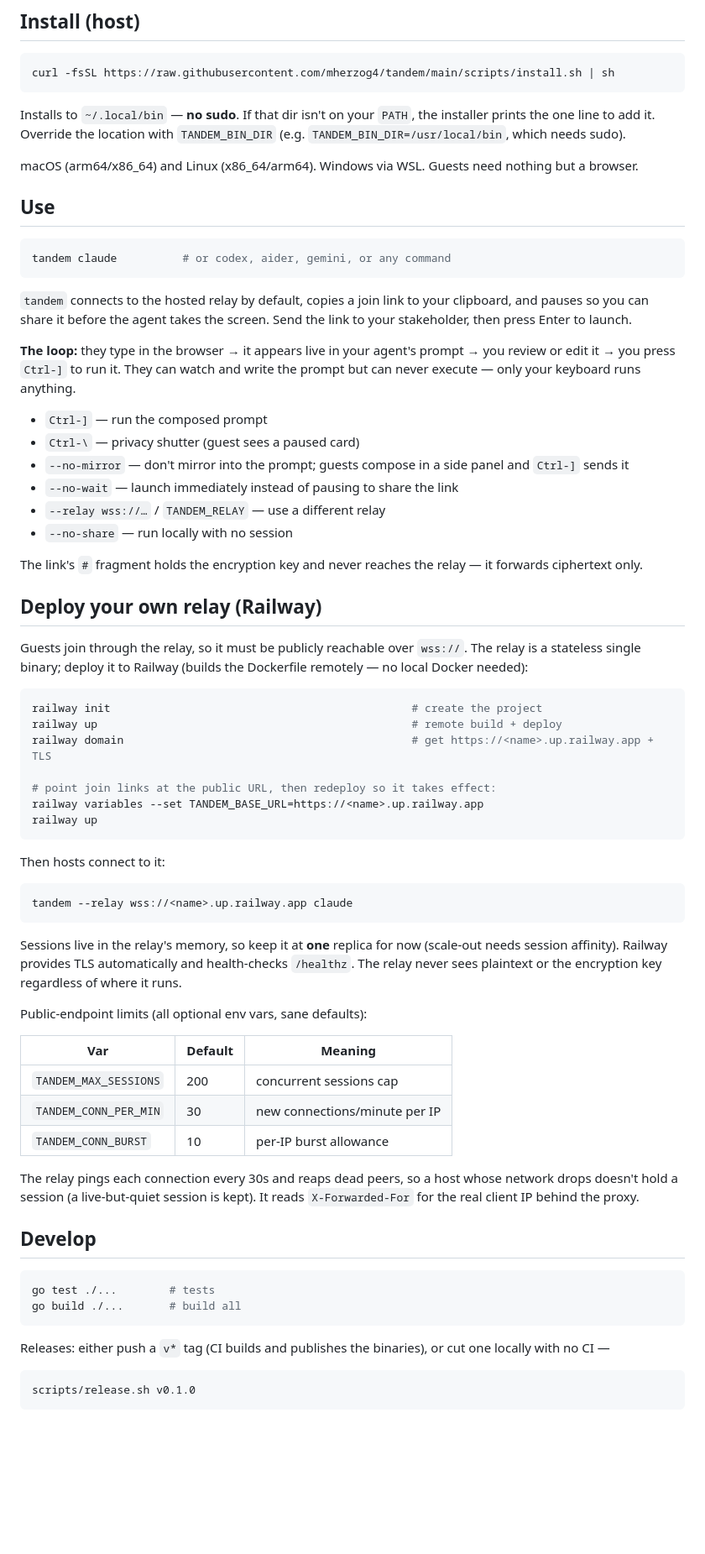
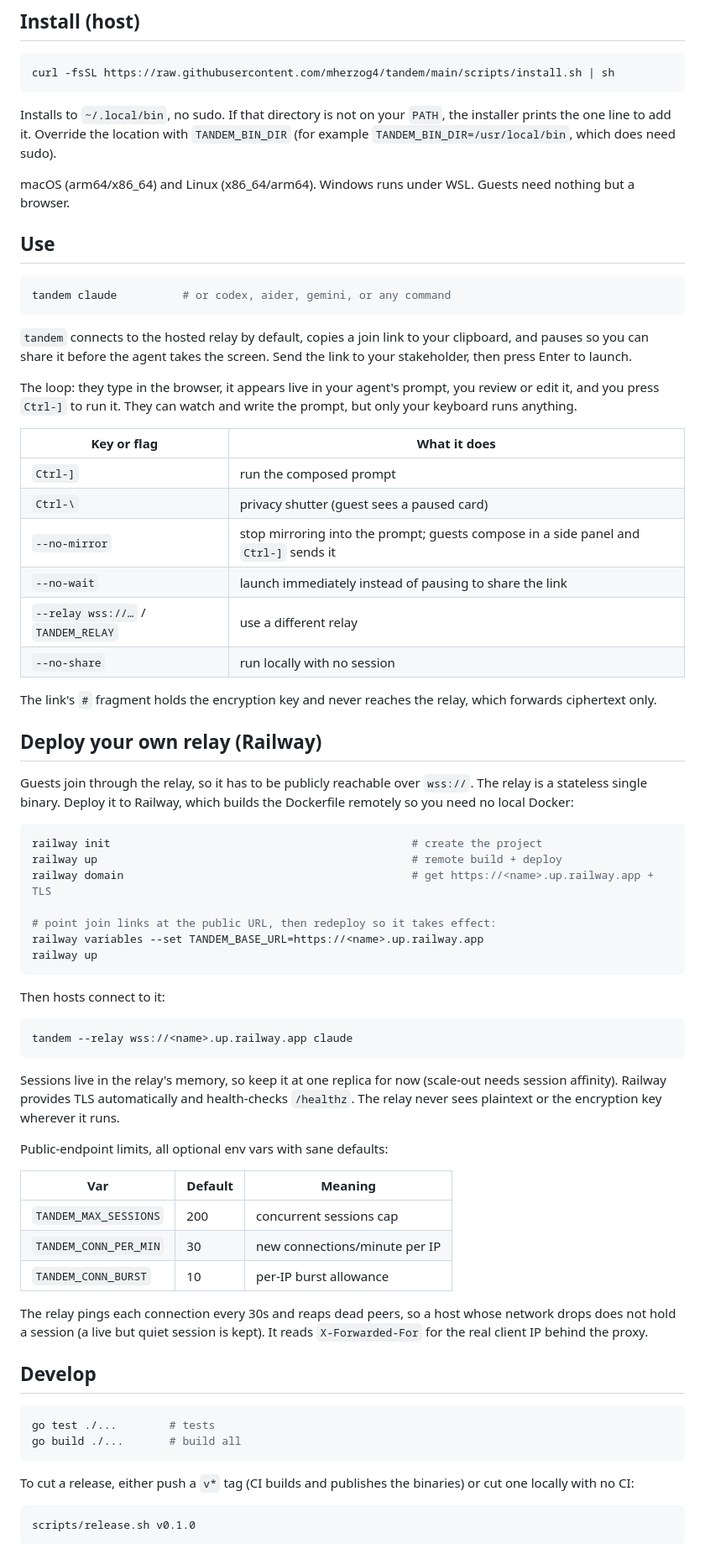
Before and after one commit to mherzog4/tandem, a Markdown page: README.md, the part around one of its changes. Shown at 84% size. Drawn GitHub-style; blank space fills up the shorter version.

````diff
--- a/README.md
+++ b/README.md
@@ -48,11 +88,12 @@ Full product rationale: [prd.md](prd.md).
 curl -fsSL https://raw.githubusercontent.com/mherzog4/tandem/main/scripts/install.sh | sh
 ```
 
-Installs to `~/.local/bin` — **no sudo**. If that dir isn't on your `PATH`,
+Installs to `~/.local/bin`, no sudo. If that directory is not on your `PATH`,
 the installer prints the one line to add it. Override the location with
-`TANDEM_BIN_DIR` (e.g. `TANDEM_BIN_DIR=/usr/local/bin`, which needs sudo).
+`TANDEM_BIN_DIR` (for example `TANDEM_BIN_DIR=/usr/local/bin`, which does need
+sudo).
 
-macOS (arm64/x86_64) and Linux (x86_64/arm64). Windows via WSL. Guests
+macOS (arm64/x86_64) and Linux (x86_64/arm64). Windows runs under WSL. Guests
 need nothing but a browser.
 
 ## Use
@@ -65,26 +106,27 @@ tandem claude          # or codex, aider, gemini, or any command
 clipboard, and pauses so you can share it before the agent takes the screen.
 Send the link to your stakeholder, then press Enter to launch.
 
-**The loop:** they type in the browser → it appears live in your agent's
-prompt → you review or edit it → you press `Ctrl-]` to run it. They can watch
-and write the prompt but can never execute — only your keyboard runs anything.
+The loop: they type in the browser, it appears live in your agent's prompt,
+you review or edit it, and you press `Ctrl-]` to run it. They can watch and
+write the prompt, but only your keyboard runs anything.
 
-- `Ctrl-]` — run the composed prompt
-- `Ctrl-\` — privacy shutter (guest sees a paused card)
-- `--no-mirror` — don't mirror into the prompt; guests compose in a side panel
-  and `Ctrl-]` sends it
-- `--no-wait` — launch immediately instead of pausing to share the link
-- `--relay wss://…` / `TANDEM_RELAY` — use a different relay
-- `--no-share` — run locally with no session
+| Key or flag | What it does |
+|-------------|--------------|
+| `Ctrl-]` | run the composed prompt |
+| `Ctrl-\` | privacy shutter (guest sees a paused card) |
+| `--no-mirror` | stop mirroring into the prompt; guests compose in a side panel and `Ctrl-]` sends it |
+| `--no-wait` | launch immediately instead of pausing to share the link |
+| `--relay wss://…` / `TANDEM_RELAY` | use a different relay |
+| `--no-share` | run locally with no session |
 
-The link's `#` fragment holds the encryption key and never reaches the relay —
-it forwards ciphertext only.
+The link's `#` fragment holds the encryption key and never reaches the relay,
+which forwards ciphertext only.
 
 ## Deploy your own relay (Railway)
 
-Guests join through the relay, so it must be publicly reachable over
-`wss://`. The relay is a stateless single binary; deploy it to Railway
-(builds the Dockerfile remotely — no local Docker needed):
+Guests join through the relay, so it has to be publicly reachable over `wss://`.
+The relay is a stateless single binary. Deploy it to Railway, which builds the
+Dockerfile remotely so you need no local Docker:
 
 ```sh
 railway init                                              # create the project
@@ -102,12 +144,12 @@ Then hosts connect to it:
 tandem --relay wss://<name>.up.railway.app claude
 ```
 
-Sessions live in the relay's memory, so keep it at **one** replica for now
+Sessions live in the relay's memory, so keep it at one replica for now
 (scale-out needs session affinity). Railway provides TLS automatically and
-health-checks `/healthz`. The relay never sees plaintext or the encryption
-key regardless of where it runs.
+health-checks `/healthz`. The relay never sees plaintext or the encryption key
+wherever it runs.
 
-Public-endpoint limits (all optional env vars, sane defaults):
+Public-endpoint limits, all optional env vars with sane defaults:
 
 | Var | Default | Meaning |
 |-----|---------|---------|
@@ -115,9 +157,9 @@ Public-endpoint limits (all optional env vars, sane defaults):
 | `TANDEM_CONN_PER_MIN` | 30 | new connections/minute per IP |
 | `TANDEM_CONN_BURST` | 10 | per-IP burst allowance |
 
-The relay pings each connection every 30s and reaps dead peers, so a host
-whose network drops doesn't hold a session (a live-but-quiet session is kept).
-It reads `X-Forwarded-For` for the real client IP behind the proxy.
+The relay pings each connection every 30s and reaps dead peers, so a host whose
+network drops does not hold a session (a live but quiet session is kept). It
+reads `X-Forwarded-For` for the real client IP behind the proxy.
 
 ## Develop
 
@@ -126,8 +168,8 @@ go test ./...        # tests
 go build ./...       # build all
 ```
 
-Releases: either push a `v*` tag (CI builds and publishes the binaries),
-or cut one locally with no CI —
+To cut a release, either push a `v*` tag (CI builds and publishes the
+binaries) or cut one locally with no CI:
 
 ```sh
 scripts/release.sh v0.1.0
````
Also changed, not shown: other parts of README.md (+77 -35 lines).
